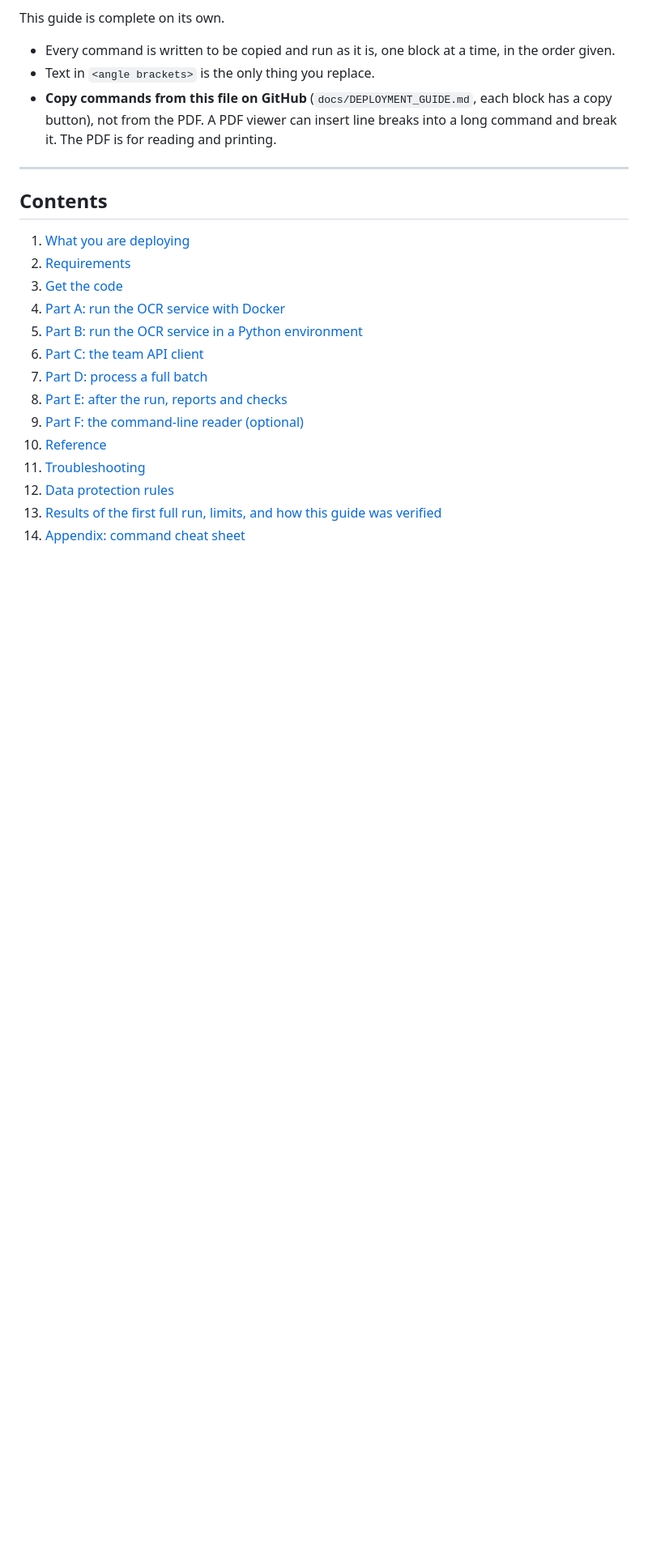
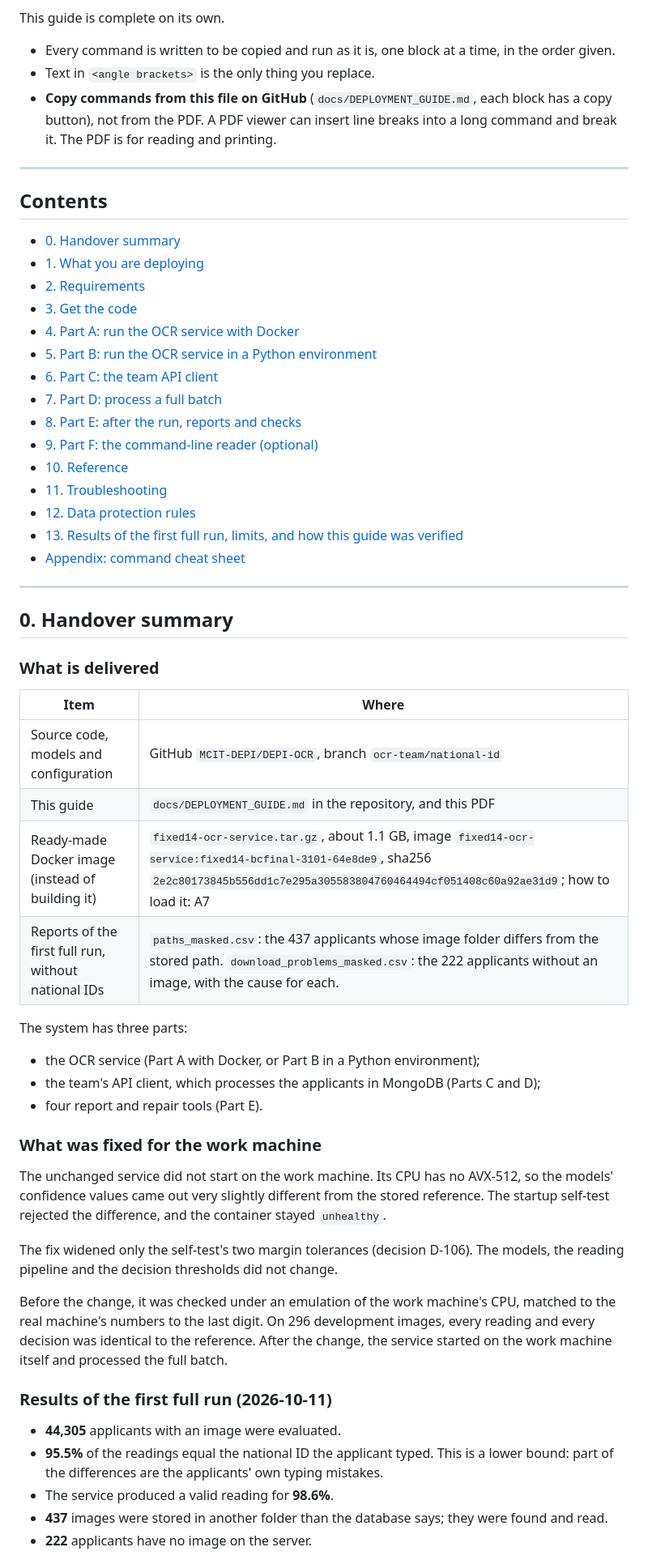
Before and after one commit to asmaasamyhagag22-design/OCR-IDs, a Markdown page: docs/DEPLOYMENT_GUIDE.md, the part around one of its changes. Shown at 81% size. Rendered like a GitHub page; blank space fills up the shorter version.

Commit message:
Add a handover summary to the deployment guide
What is delivered, what was fixed for the work machine, the first run's
results, the decisions needed from the project owner, and where the
sensitive files are, so the guide stands alone as the handover document.

```diff
--- a/docs/DEPLOYMENT_GUIDE.md
+++ b/docs/DEPLOYMENT_GUIDE.md
@@ -20,17 +20,66 @@ This guide is complete on its own.
 
 ## Contents
 
-1. [What you are deploying](#1-what-you-are-deploying)
-2. [Requirements](#2-requirements)
-3. [Get the code](#3-get-the-code)
-4. [Part A: run the OCR service with Docker](#4-part-a-run-the-ocr-service-with-docker)
-5. [Part B: run the OCR service in a Python environment](#5-part-b-run-the-ocr-service-in-a-python-environment)
-6. [Part C: the team API client](#6-part-c-the-team-api-client)
-7. [Part D: process a full batch](#7-part-d-process-a-full-batch)
-8. [Part E: after the run, reports and checks](#8-part-e-after-the-run-reports-and-checks)
-9. [Part F: the command-line reader (optional)](#9-part-f-the-command-line-reader-optional)
-10. [Reference](#10-reference)
-11. [Troubleshooting](#11-troubleshooting)
-12. [Data protection rules](#12-data-protection-rules)
-13. [Results of the first full run, limits, and how this guide was verified](#13-results-of-the-first-full-run-limits-and-how-this-guide-was-verified)
-14. [Appendix: command cheat sheet](#appendix-command-cheat-sheet)
+- [0. Handover summary](#0-handover-summary)
+- [1. What you are deploying](#1-what-you-are-deploying)
+- [2. Requirements](#2-requirements)
+- [3. Get the code](#3-get-the-code)
+- [4. Part A: run the OCR service with Docker](#4-part-a-run-the-ocr-service-with-docker)
+- [5. Part B: run the OCR service in a Python environment](#5-part-b-run-the-ocr-service-in-a-python-environment)
+- [6. Part C: the team API client](#6-part-c-the-team-api-client)
+- [7. Part D: process a full batch](#7-part-d-process-a-full-batch)
+- [8. Part E: after the run, reports and checks](#8-part-e-after-the-run-reports-and-checks)
+- [9. Part F: the command-line reader (optional)](#9-part-f-the-command-line-reader-optional)
+- [10. Reference](#10-reference)
+- [11. Troubleshooting](#11-troubleshooting)
+- [12. Data protection rules](#12-data-protection-rules)
+- [13. Results of the first full run, limits, and how this guide was verified](#13-results-of-the-first-full-run-limits-and-how-this-guide-was-verified)
+- [Appendix: command cheat sheet](#appendix-command-cheat-sheet)
+
+---
+
+## 0. Handover summary
+
+### What is delivered
+
+| Item | Where |
+|---|---|
+| Source code, models and configuration | GitHub `MCIT-DEPI/DEPI-OCR`, branch `ocr-team/national-id` |
+| This guide | `docs/DEPLOYMENT_GUIDE.md` in the repository, and this PDF |
+| Ready-made Docker image (instead of building it) | `fixed14-ocr-service.tar.gz`, about 1.1 GB, image `fixed14-ocr-service:fixed14-bcfinal-3101-64e8de9`, sha256 `2e2c80173845b556dd1c7e295a305583804760464494cf051408c60a92ae31d9`; how to load it: A7 |
+| Reports of the first full run, without national IDs | `paths_masked.csv`: the 437 applicants whose image folder differs from the stored path. `download_problems_masked.csv`: the 222 applicants without an image, with the cause for each. |
+
+The system has three parts:
+
+- the OCR service (Part A with Docker, or Part B in a Python environment);
+- the team's API client, which processes the applicants in MongoDB (Parts C
+  and D);
+- four report and repair tools (Part E).
+
+### What was fixed for the work machine
+
+The unchanged service did not start on the work machine. Its CPU has no
+AVX-512, so the models' confidence values came out very slightly different
+from the stored reference. The startup self-test rejected the difference, and
+the container stayed `unhealthy`.
+
+The fix widened only the self-test's two margin tolerances (decision D-106).
+The models, the reading pipeline and the decision thresholds did not change.
+
+Before the change, it was checked under an emulation of the work machine's
+CPU, matched to the real machine's numbers to the last digit. On 296
+development images, every reading and every decision was identical to the
+reference. After the change, the service started on the work machine itself
+and processed the full batch.
+
+### Results of the first full run (2026-10-11)
+
+- **44,305** applicants with an image were evaluated.
+- **95.5%** of the readings equal the national ID the applicant typed. This is
+  a lower bound: part of the differences are the applicants' own typing
+  mistakes.
+- The service produced a valid reading for **98.6%**.
+- **437** images were stored in another folder than the database says; they
+  were found and read.
+- **222** applicants have no image on the server.
+
```
Also changed, not shown: other parts of docs/DEPLOYMENT_GUIDE.md (+25 -0 lines).
